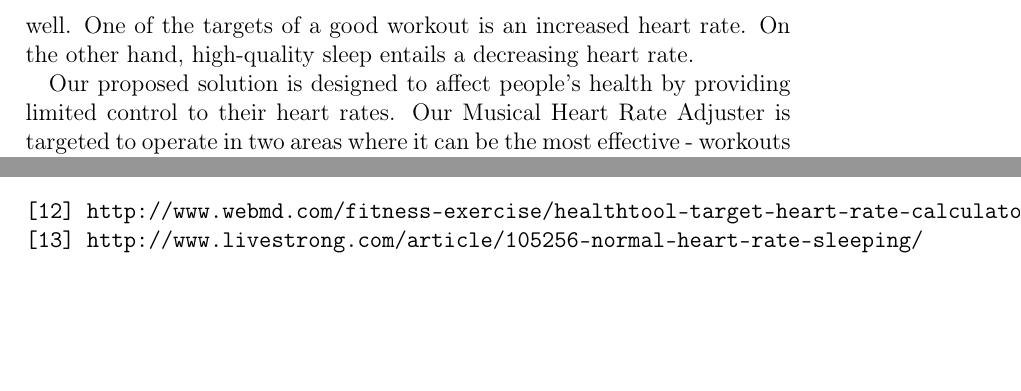
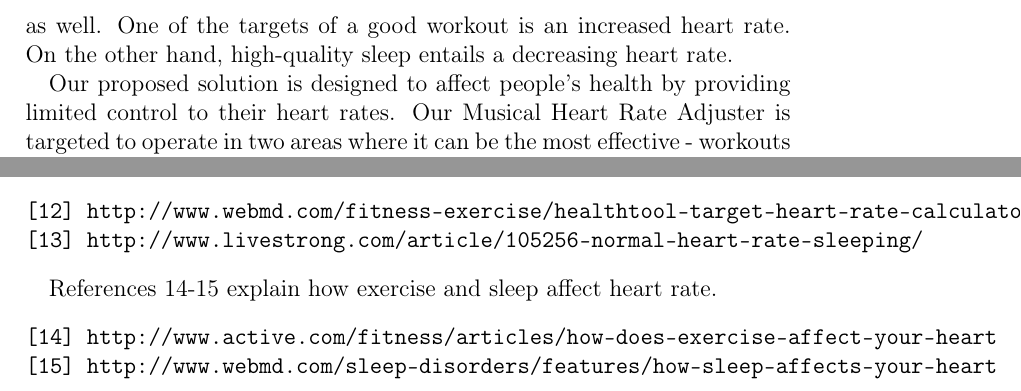
Before and after one commit to revan/HeartRateAdjuster, a LaTeX document (report.tex): two parts of pages 8 and 56 of 56, joined at a grey line, cut so that both start at the same text, the shorter picture padded with empty space. Compiled offline with pdfLaTeX.

Commit message:
added reference that marsic asked for

```diff
--- a/report.tex
+++ b/report.tex
@@ -63,7 +63,7 @@ Either ANT+ or Bluetooth to connect to Motoactv and/or smart phone\\
 Our project is centered around the Motoactv device, whose specifications are listed above.The Motoactv is essentially a Motorola-manufactured smartwatch that combines features that would normally be found on a GPS, pedometer, and music player. It also runs Android, contains bluetooth, and provides web-based analytics. We plan on using the Motoactv in conjunction with a compatible heart rate monitor because we are primarily interested with the ability of our music to affect heart rate. Besides monitoring the subject's heart rate and collecting the relevant data, the Motoactv will also be responsible for running our customized Android music player as well as hold our special music library. We wish to to categorize how strenuous the user's current workout is, and encourage them to select a more challenging category to push themselves. Our music player will then play a song and adjust its tempo based on the selected category and the measured heart rate.
 
 \section{Solution}
-It has been well documented that exercise and sleep both hold a significant impact on heart rate. However from experience, we believe that the link between exercise and sleep and heart rate holds true for the converse as well. One of the targets of a good workout is an increased heart rate. On the other hand, high-quality sleep entails a decreasing heart rate.
+It has been well documented that exercise and sleep both hold a significant impact on heart rate[14-15]. However from experience, we believe that the link between exercise and sleep and heart rate holds true for the converse as well. One of the targets of a good workout is an increased heart rate. On the other hand, high-quality sleep entails a decreasing heart rate.
 
 Our proposed solution is designed to affect people's health by providing limited control to their heart rates. Our Musical Heart Rate Adjuster is targeted to operate in two areas where it can be the most effective - workouts and sleep - which in turn offer the aforementioned health benefits. We do not plan on adjusting heart rate with the intent of skipping the rigors of exercise or the process of falling asleep; on the contrary, we wish to adjust heart rate to induce better quality workouts and sleep.
 
@@ -930,4 +930,10 @@ References 12-13 are information about target heart rates.
 [13] http://www.livestrong.com/article/105256-normal-heart-rate-sleeping/
 \end{verbatim}
 
+References 14-15 explain how exercise and sleep affect heart rate.
+\begin{verbatim}
+[14] http://www.active.com/fitness/articles/how-does-exercise-affect-your-heart
+[15] http://www.webmd.com/sleep-disorders/features/how-sleep-affects-your-heart
+\end{verbatim}
+
 \end{document}
```
